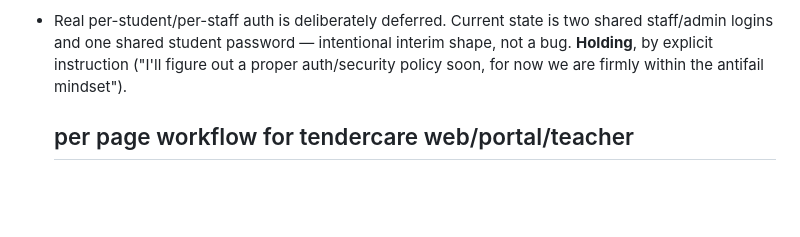
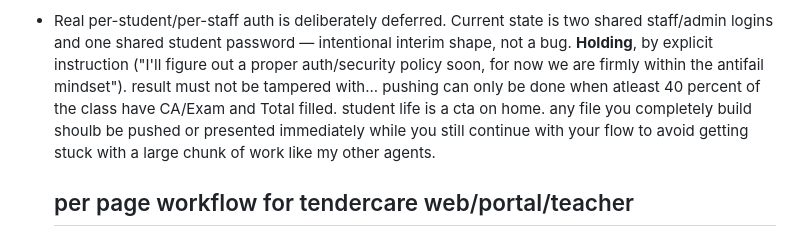
Before and after one commit to artificialiman/Teacher-care, a Markdown page: handoff/INVARIANTS.md, the part around the change. Drawn GitHub-style; blank space fills up the shorter version.

```diff
--- a/handoff/INVARIANTS.md
+++ b/handoff/INVARIANTS.md
@@ -31,6 +31,10 @@ opposite).
   password — intentional interim shape, not a bug. **Holding**, by
   explicit instruction ("I'll figure out a proper auth/security policy
   soon, for now we are firmly within the antifail mindset").
+  result must not be tampered with... pushing can only be done when atleast 40 percent of the class have CA/Exam and Total filled.
+student life is a cta on home.
+any file you completely build shoulb be pushed or presented immediately while you still continue with your flow to avoid getting stuck with a large chunk of work like my other agents.
+
 
   ## per page workflow for tendercare web/portal/teacher
   home:
```
